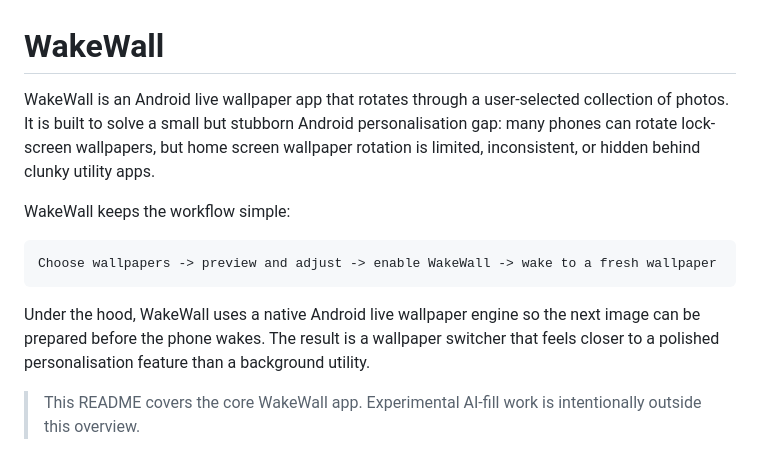
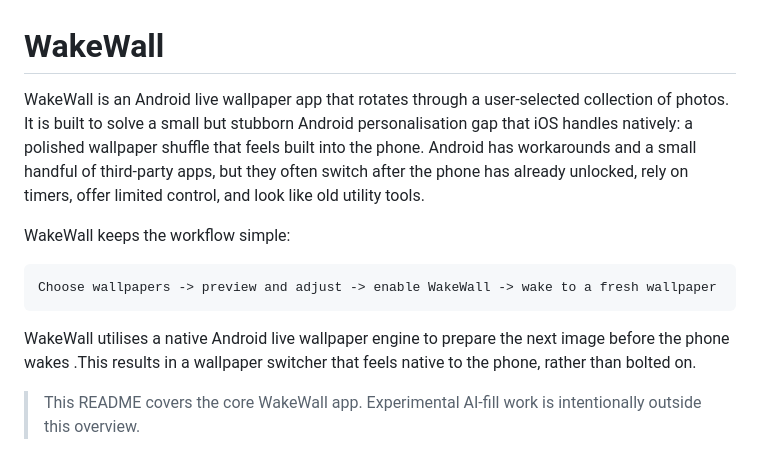
Before and after one commit to SamPrecious/WakeWall, a Markdown page: README.md, the part around the change. Drawn GitHub-style.

Commit message:
Update README.md
Minor ReadMe tweaks

````diff
--- a/README.md
+++ b/README.md
@@ -1,6 +1,7 @@
 # WakeWall
 
-WakeWall is an Android live wallpaper app that rotates through a user-selected collection of photos. It is built to solve a small but stubborn Android personalisation gap: many phones can rotate lock-screen wallpapers, but home screen wallpaper rotation is limited, inconsistent, or hidden behind clunky utility apps.
+
+WakeWall is an Android live wallpaper app that rotates through a user-selected collection of photos. It is built to solve a small but stubborn Android personalisation gap that iOS handles natively: a polished wallpaper shuffle that feels built into the phone. Android has workarounds and a small handful of third-party apps, but they often switch after the phone has already unlocked, rely on timers, offer limited control, and look like old utility tools.
 
 WakeWall keeps the workflow simple:
 
@@ -8,7 +9,8 @@ WakeWall keeps the workflow simple:
 Choose wallpapers -> preview and adjust -> enable WakeWall -> wake to a fresh wallpaper
 ```
 
-Under the hood, WakeWall uses a native Android live wallpaper engine so the next image can be prepared before the phone wakes. The result is a wallpaper switcher that feels closer to a polished personalisation feature than a background utility.
+WakeWall utilises a native Android live wallpaper engine to prepare the next image before the phone wakes .This results in a wallpaper switcher that feels native to the phone, rather than bolted on.
+
 
 > This README covers the core WakeWall app. Experimental AI-fill work is intentionally outside this overview.
 
````
